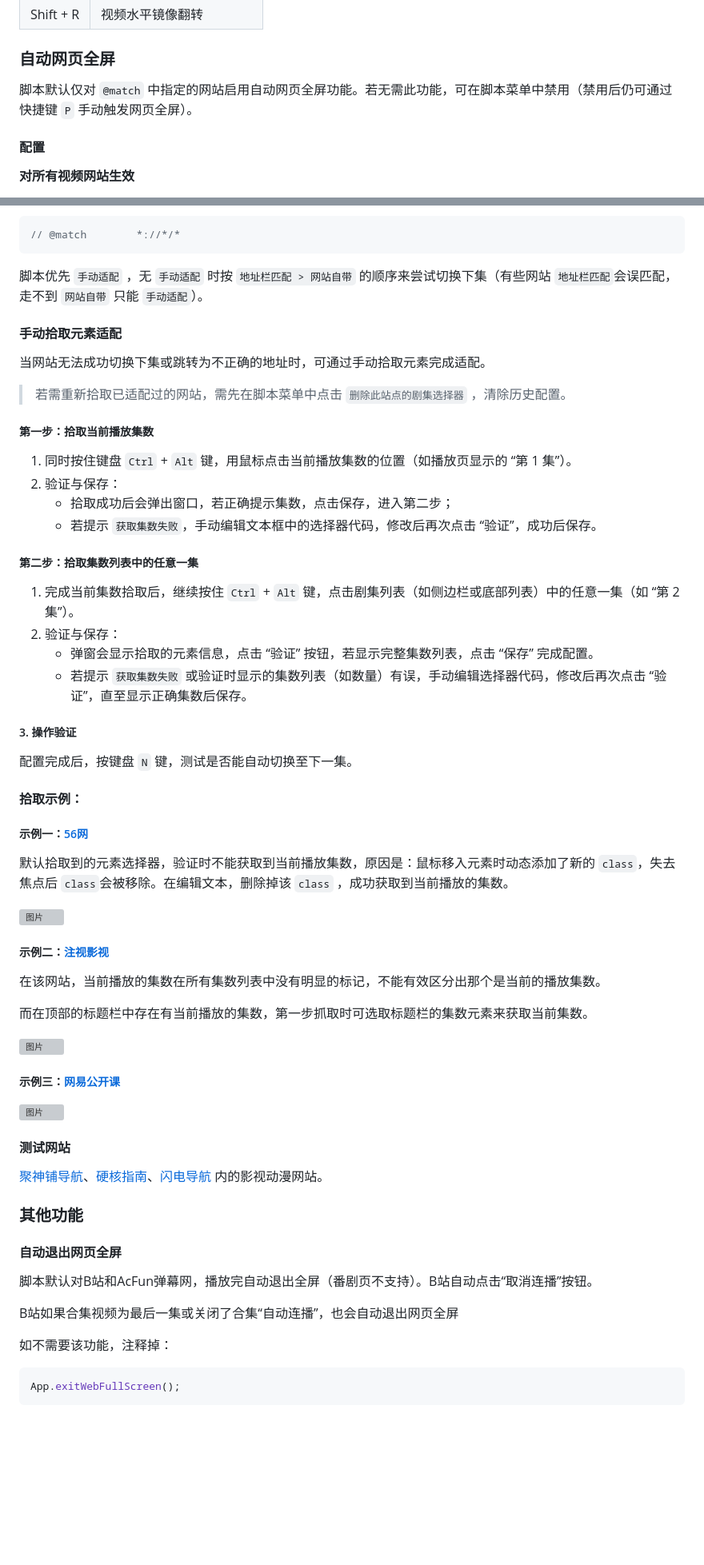
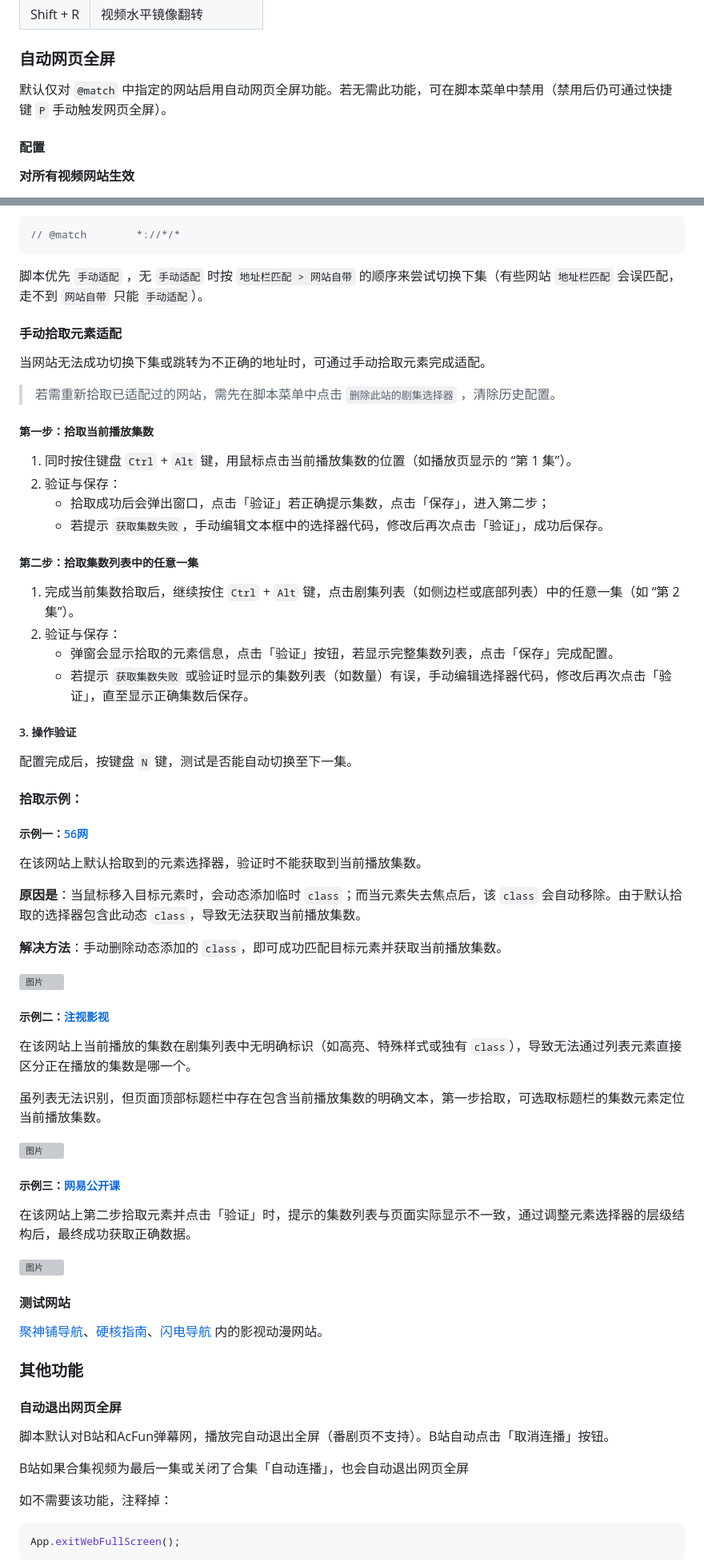
Before and after one commit to xFeny/UserScript, a Markdown page: monkey-web-fullscreen/README.md, 2 parts joined by grey strips. Shown: that part at 80% size. Rendered like a GitHub page; blank space fills up the shorter version; grey boxes are pictures that could not be loaded.

````diff
--- a/monkey-web-fullscreen/README.md
+++ b/monkey-web-fullscreen/README.md
@@ -33,7 +32,7 @@
 
 ### 自动网页全屏
 
-脚本默认仅对 `@match` 中指定的网站启用自动网页全屏功能。若无需此功能，可在脚本菜单中禁用（禁用后仍可通过快捷键 `P` 手动触发网页全屏）。
+默认仅对 `@match` 中指定的网站启用自动网页全屏功能。若无需此功能，可在脚本菜单中禁用（禁用后仍可通过快捷键 `P` 手动触发网页全屏）。
 
 #### 配置
 
@@ -109,27 +108,27 @@
 // @match        *://*/*
 ```
 
-脚本优先 `手动适配` ，无 `手动适配` 时按 `地址栏匹配 > 网站自带` 的顺序来尝试切换下集（有些网站 `地址栏匹配`会误匹配，走不到 `网站自带` 只能 `手动适配`）。
+脚本优先 `手动适配` ，无 `手动适配` 时按 `地址栏匹配 > 网站自带` 的顺序来尝试切换下集（有些网站 `地址栏匹配` 会误匹配，走不到 `网站自带` 只能 `手动适配`）。
 
 #### 手动拾取元素适配
 
 当网站无法成功切换下集或跳转为不正确的地址时，可通过手动拾取元素完成适配。
 
-> 若需重新拾取已适配过的网站，需先在脚本菜单中点击 `删除此站点的剧集选择器` ，清除历史配置。
+> 若需重新拾取已适配过的网站，需先在脚本菜单中点击 `删除此站的剧集选择器` ，清除历史配置。
 
 ##### 第一步：拾取当前播放集数
 
 1. 同时按住键盘 `Ctrl` + `Alt` 键，用鼠标点击当前播放集数的位置（如播放页显示的 “第 1 集”）。
 2. 验证与保存：
-   - 拾取成功后会弹出窗口，若正确提示集数，点击保存，进入第二步；
-   - 若提示 `获取集数失败`，手动编辑文本框中的选择器代码，修改后再次点击 “验证”，成功后保存。
+   - 拾取成功后会弹出窗口，点击「验证」若正确提示集数，点击「保存」，进入第二步；
+   - 若提示 `获取集数失败`，手动编辑文本框中的选择器代码，修改后再次点击「验证」，成功后保存。
 
 ##### 第二步：拾取集数列表中的任意一集
 
 1. 完成当前集数拾取后，继续按住 `Ctrl` + `Alt` 键，点击剧集列表（如侧边栏或底部列表）中的任意一集（如 “第 2 集”）。
 2. 验证与保存：
-   - 弹窗会显示拾取的元素信息，点击 “验证” 按钮，若显示完整集数列表，点击 “保存” 完成配置。
-   - 若提示 `获取集数失败` 或验证时显示的集数列表（如数量）有误，手动编辑选择器代码，修改后再次点击 “验证”，直至显示正确集数后保存。
+   - 弹窗会显示拾取的元素信息，点击「验证」按钮，若显示完整集数列表，点击「保存」完成配置。
+   - 若提示 `获取集数失败` 或验证时显示的集数列表（如数量）有误，手动编辑选择器代码，修改后再次点击「验证」，直至显示正确集数后保存。
 
 ##### 3. 操作验证
 
@@ -139,19 +138,25 @@
 
 ##### 示例一：<a href="https://www.56.com/" target="_blank">56网</a>
 
-默认拾取到的元素选择器，验证时不能获取到当前播放集数，原因是：鼠标移入元素时动态添加了新的 `class`，失去焦点后 `class`会被移除。在编辑文本，删除掉该 `class` ，成功获取到当前播放的集数。
+在该网站上默认拾取到的元素选择器，验证时不能获取到当前播放集数。
+
+**原因是**：当鼠标移入目标元素时，会动态添加临时 `class`；而当元素失去焦点后，该 `class` 会自动移除。由于默认拾取的选择器包含此动态 `class`，导致无法获取当前播放集数。
+
+**解决方法**：手动删除动态添加的 `class`，即可成功匹配目标元素并获取当前播放集数。
 
 <img src="https://pic1.imgdb.cn/item/6817493358cb8da5c8dc1239.gif" alt="图片" style="zoom: 80%;" />
 
 ##### 示例二：<a href="https://gaze.run/" target="_blank">注视影视</a>
 
-在该网站，当前播放的集数在所有集数列表中没有明显的标记，不能有效区分出那个是当前的播放集数。
+在该网站上当前播放的集数在剧集列表中无明确标识（如高亮、特殊样式或独有 `class`），导致无法通过列表元素直接区分正在播放的集数是哪一个。
 
-而在顶部的标题栏中存在有当前播放的集数，第一步抓取时可选取标题栏的集数元素来获取当前集数。
+虽列表无法识别，但页面顶部标题栏中存在包含当前播放集数的明确文本，第一步拾取，可选取标题栏的集数元素定位当前播放集数。
 
 <img src="https://pic1.imgdb.cn/item/684994a958cb8da5c845c0b5.gif" alt="图片" style="zoom: 80%;" />
 
 ##### 示例三：<a href="https://open.163.com/" target="_blank">网易公开课</a>
+
+在该网站上第二步拾取元素并点击「验证」时，提示的集数列表与页面实际显示不一致，通过调整元素选择器的层级结构后，最终成功获取正确数据。
 
 <img src="https://pic1.imgdb.cn/item/684a8c7358cb8da5c847d03e.gif" alt="图片" style="zoom: 80%;" />
 
@@ -164,9 +169,9 @@
 
 #### 自动退出网页全屏
 
-脚本默认对B站和AcFun弹幕网，播放完自动退出全屏（番剧页不支持）。B站自动点击“取消连播”按钮。
+脚本默认对B站和AcFun弹幕网，播放完自动退出全屏（番剧页不支持）。B站自动点击「取消连播」按钮。
 
-B站如果合集视频为最后一集或关闭了合集“自动连播”，也会自动退出网页全屏
+B站如果合集视频为最后一集或关闭了合集「自动连播」，也会自动退出网页全屏
 
 如不需要该功能，注释掉：
 
````
Also changed, not shown: other parts of monkey-web-fullscreen/README.md (+9 -10 lines).
